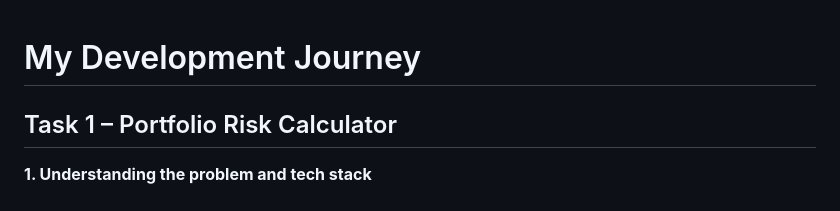
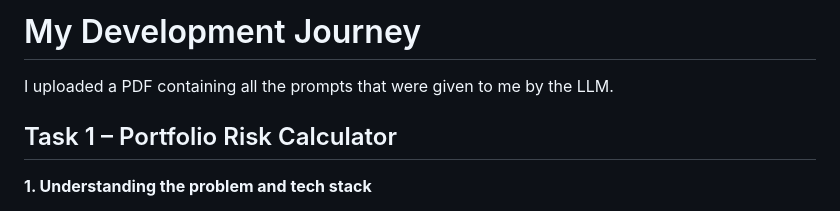
Before and after one commit to MeghOfficial/timecell-intern-megh_bavarva, a Markdown page: README.md, the part around the change. Drawn GitHub-style.

```diff
--- a/README.md
+++ b/README.md
@@ -1,5 +1,6 @@
+# My Development Journey
 
-# My Development Journey
+I uploaded a PDF containing all the prompts that were given to me by the LLM.
 
 ## Task 1 – Portfolio Risk Calculator
 
```
